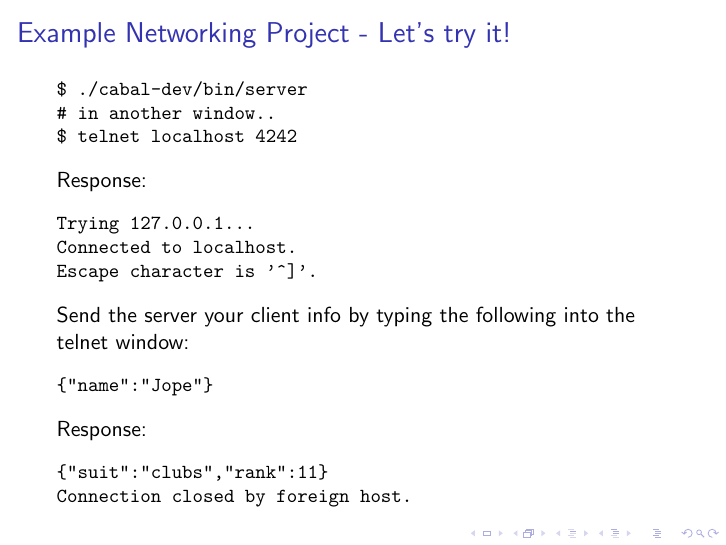
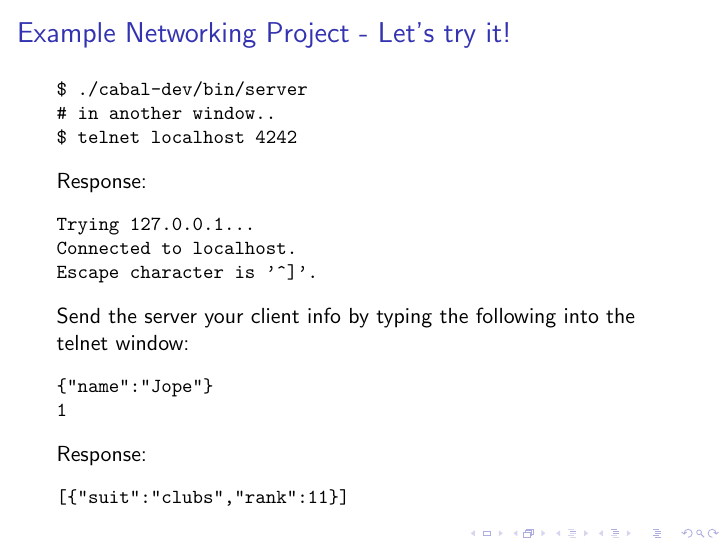
Before and after one commit to nurpax/haskell-dojo, LaTeX slides (dojo2.2_slides.tex): page 18 of 18. Compiled offline with pdfLaTeX.

Commit message:
slide fixes

```diff
--- a/dojo2.2_slides.tex
+++ b/dojo2.2_slides.tex
@@ -388,6 +388,7 @@ Send the server your client info by typing the following into the telnet window:
 {\small
 \begin{verbatim}
 {"name":"Jope"}
+1
 \end{verbatim}
 }
 
@@ -395,8 +396,7 @@ Response:
 
 {\small
 \begin{verbatim}
-{"suit":"clubs","rank":11}
-Connection closed by foreign host.
+[{"suit":"clubs","rank":11}]
 \end{verbatim}
 }
 
```
